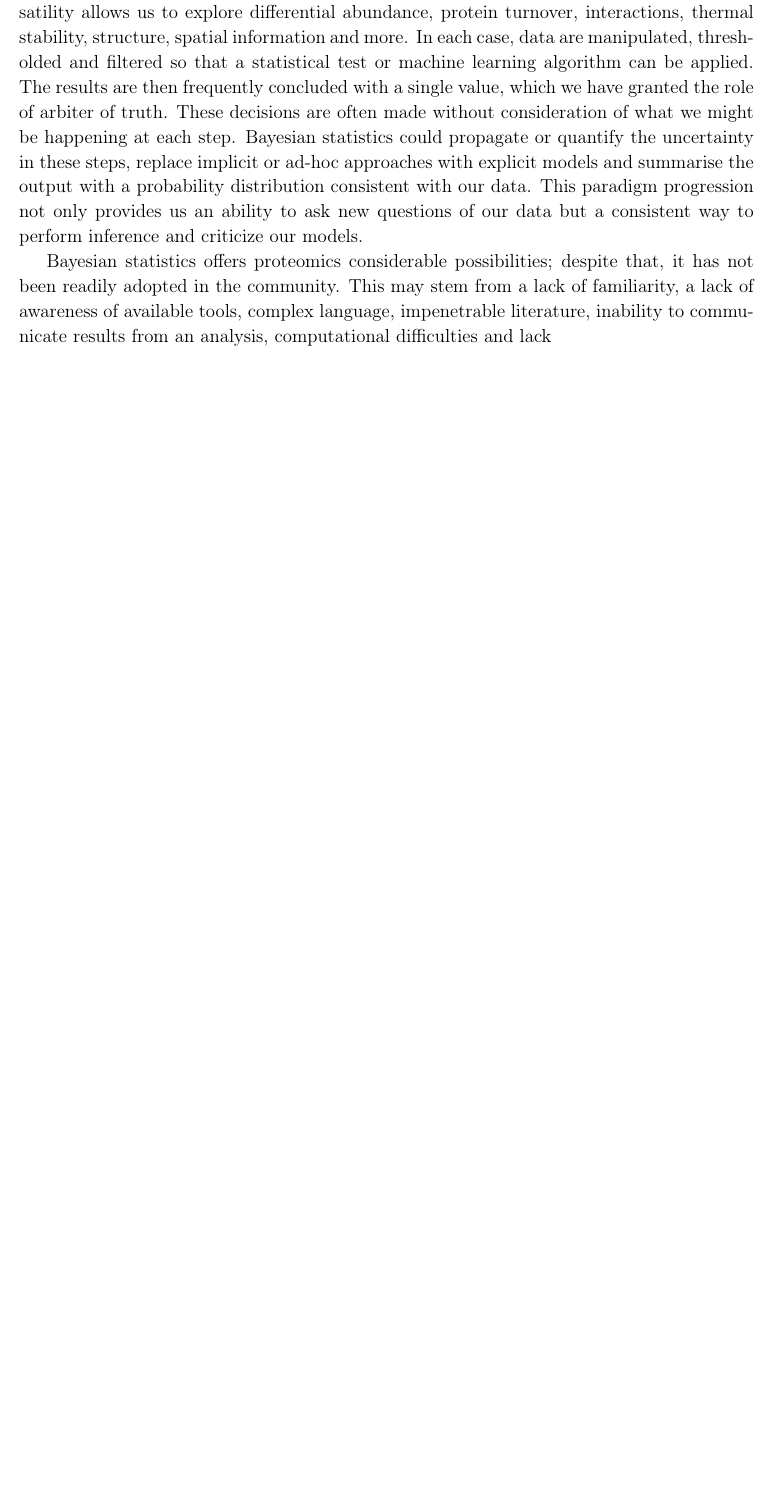
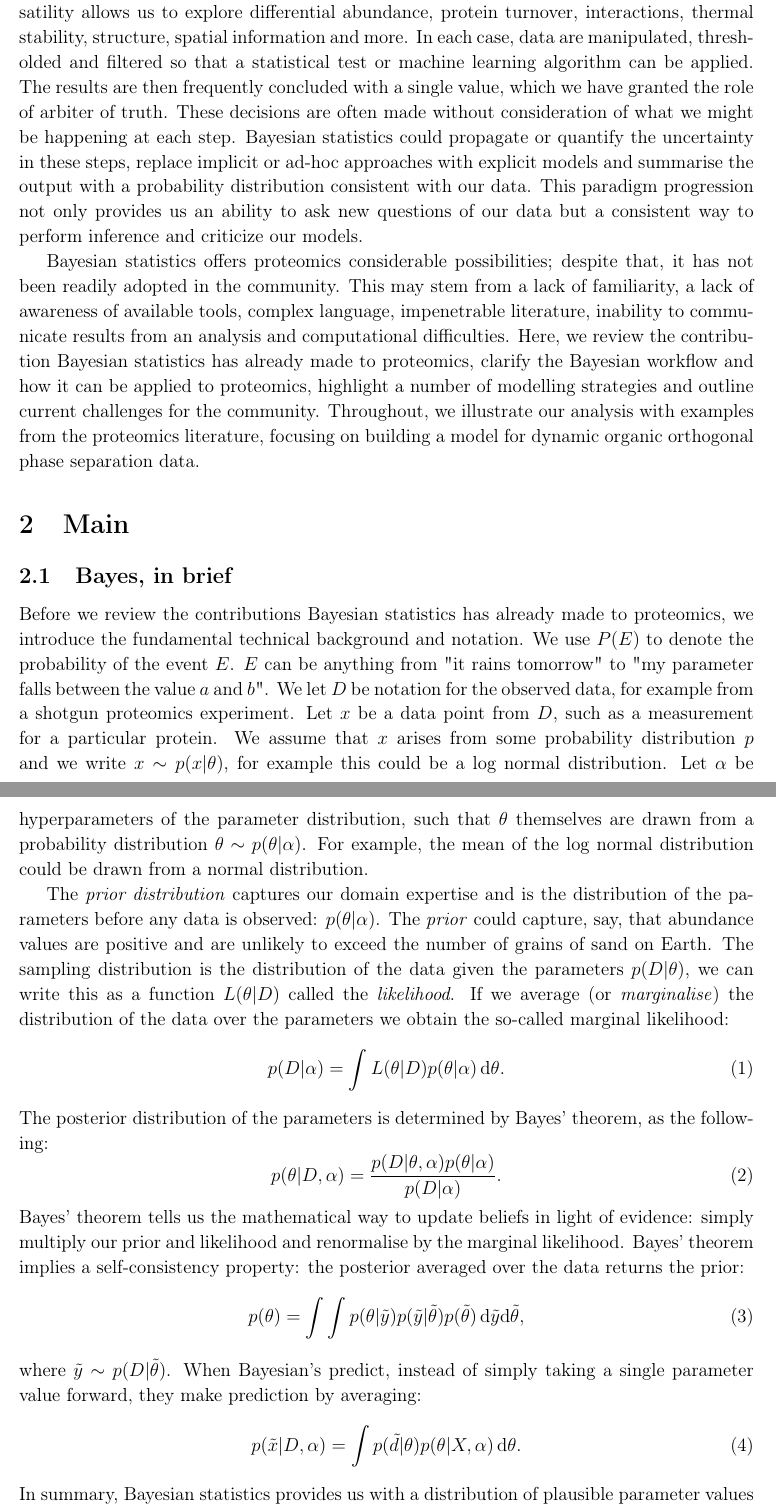
Before and after one commit to ococrook/2021-BayesProtReview, a LaTeX paper (BayesProtReview.tex): part of page 2 of 2 before the commit and two parts of pages 2 and 3 of 3 after it, the two joined at a grey line, cut so that both start at the same text, the shorter picture padded with empty space. Compiled offline with pdfLaTeX.

Commit message:
update to review

```diff
--- a/BayesProtReview.tex
+++ b/BayesProtReview.tex
@@ -44,7 +44,30 @@ Decision making spans the entire research process. Ultimately, it is a choice to
 
 Mass-spectrometry-based proteomics is a complex scientific field. The techniques versatility allows us to explore differential abundance, protein turnover, interactions, thermal stability, structure, spatial information and more. In each case, data are manipulated, thresholded and filtered so that a statistical test or machine learning algorithm can be applied. The results are then frequently concluded with a single value, which we have granted the role of arbiter of truth. These decisions are often made without consideration of what we might be happening at each step. Bayesian statistics could propagate or quantify the uncertainty in these steps, replace implicit or ad-hoc approaches with explicit models and summarise the output with a probability distribution consistent with our data. This paradigm progression not only provides us an ability to ask new questions of our data but a consistent way to perform inference and criticize our models.
 
-Bayesian statistics offers proteomics considerable possibilities; despite that, it has not been readily adopted in the community. This may stem from a lack of familiarity, a lack of awareness of available tools, complex language, impenetrable literature, inability to communicate results from an analysis, computational difficulties and lack
+Bayesian statistics offers proteomics considerable possibilities; despite that, it has not been readily adopted in the community. This may stem from a lack of familiarity, a lack of awareness of available tools, complex language, impenetrable literature, inability to communicate results from an analysis and computational difficulties. Here, we review the contribution Bayesian statistics has already made to proteomics, clarify the Bayesian workflow and how it can be applied to proteomics, highlight a number of modelling strategies and outline current challenges for the community. Throughout, we illustrate our analysis with examples from the proteomics literature, focusing on building a model for dynamic organic orthogonal phase separation data.
+\section{Main}
+\subsection{Bayes, in brief}
+Before we review the contributions Bayesian statistics has already made to proteomics, we introduce the fundamental technical background and notation. We use $P(E)$ to denote the probability of the event $E$. $E$ can be anything from "it rains tomorrow" to "my parameter falls between the value $a$ and $b$". We let $D$ be notation for the observed data, for example from a shotgun proteomics experiment. Let $x$ be a data point from $D$, such as a measurement for a particular protein. We assume that $x$ arises from some probability distribution $p$ and we write $x \sim p(x|\theta)$, for example this could be a log normal distribution. Let $\alpha$ be hyperparameters of the parameter distribution, such that $\theta$ themselves are drawn from a probability distribution $\theta \sim p(\theta|\alpha)$. For example, the mean of the log normal distribution could be drawn from a normal distribution.
 
+The \textit{prior distribution} captures our domain expertise and is the distribution of the parameters before any data is observed: $p(\theta|\alpha)$. The \textit{prior} could capture, say, that abundance values are positive and are unlikely to exceed the number of grains of sand on Earth. The sampling distribution is the distribution of the data given the parameters $p(D|\theta)$, we can write this as a function $L(\theta|D)$ called the \textit{likelihood}. If we average (or \textit{marginalise}) the distribution of the data over the parameters we obtain the so-called marginal likelihood:
+\begin{equation}
+p(D|\alpha) = \int L(\theta|D)p(\theta|\alpha)\,\text{d}\theta.
+\end{equation}
+The posterior distribution of the parameters is determined by Bayes' theorem, as the following:
+\begin{equation}
+p(\theta|D, \alpha) = \frac{p(D|\theta, \alpha)p(\theta|\alpha)}{p(D|\alpha)}.
+\end{equation}
+Bayes' theorem tells us the mathematical way to update beliefs in light of evidence: simply multiply our prior and likelihood and renormalise by the marginal likelihood. Bayes' theorem implies a self-consistency property: the posterior averaged over the data returns the prior:
+\begin{equation}
+p(\theta) = \int \int p(\theta|\tilde{y})p(\tilde{y}|\tilde{\theta})p(\tilde{\theta})\,\text{d}\tilde{y}\text{d}\tilde{\theta},
+\end{equation}
+where $\tilde{y} \sim p(D|\tilde{\theta})$. When Bayesian's predict, instead of simply taking a single parameter value forward, they make prediction by averaging:
+\begin{equation}
+p(\tilde{x}|D,\alpha) = \int p(\tilde{d}|\theta)p(\theta|X,\alpha)\,\text{d}\theta.
+\end{equation}
+In summary, Bayesian statistics provides us with a distribution of plausible parameter values from the \textit{posterior} and a distribution of hypothetical predicted values from the \textit{posterior predictive distribution}. We can then ask bespoke question of these probability distributions; for example, $P(\theta > 2|D, \alpha) = \int_{2}^{\infty}p(\theta|D\,\alpha)\,\text{d}\theta$ is the probability that a parameter is greater than $2$.
+
+\subsection{Bayesian contributions to proteomics}
+Here, we highlight Bayesian approaches already applied to proteomics. We focus on proteomics data generated via mass-spectrometry but refer to excellent contributions for the reverse-phase-protein-array (RPPA) literature.
 
 \end{document}
```
Also changed, not shown: BayesProtReview.pdf, 4 other files.
